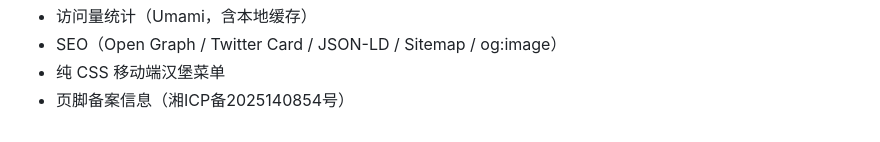
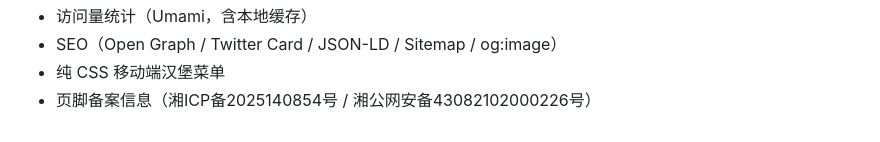
Before and after one commit to thp322/My-Blog, a Markdown page: README.md, the part around the change. Drawn GitHub-style.

Commit message:
更新README

```diff
--- a/README.md
+++ b/README.md
@@ -108,4 +108,4 @@ description: 文章摘要
 - 访问量统计（Umami，含本地缓存）
 - SEO（Open Graph / Twitter Card / JSON-LD / Sitemap / og:image）
 - 纯 CSS 移动端汉堡菜单
-- 页脚备案信息（湘ICP备2025140854号）
+- 页脚备案信息（湘ICP备2025140854号 / 湘公网安备43082102000226号）
```
